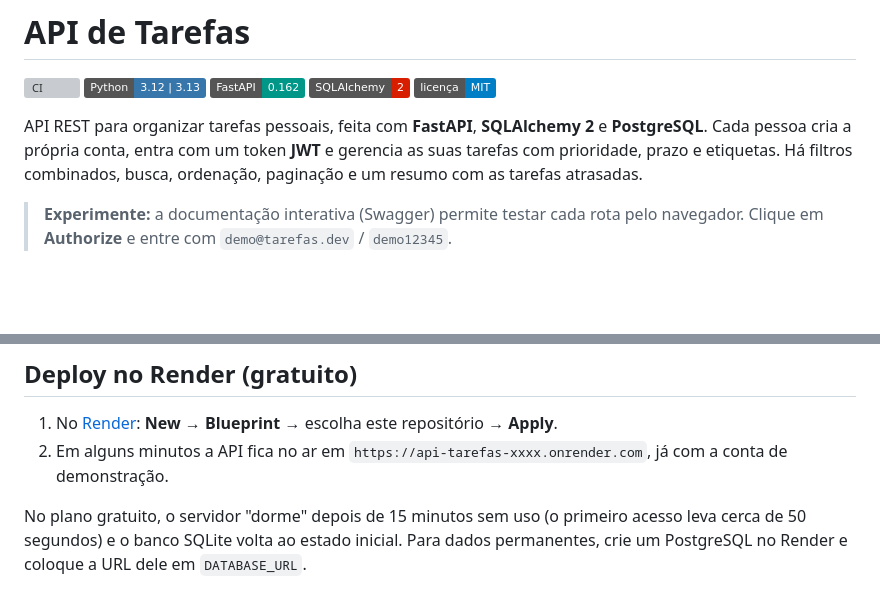
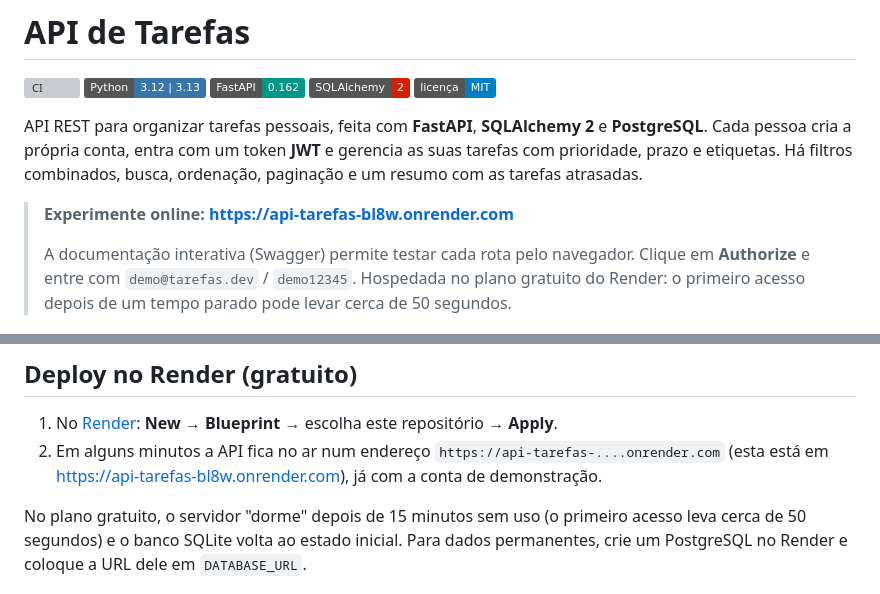
Before and after one commit to luisgustavoprata/api-tarefas, a Markdown page: README.md, 2 parts joined by grey strips. GitHub-like rendering; badges without logos; blank space fills up the shorter version; grey boxes are pictures that could not be loaded.

Commit message:
Adiciona o endereço da demonstração online ao README
Co-Authored-By: Claude Opus 5.5 <noreply@anthropic.com>
Claude-Session: https://claude.ai/code/session_01LiHwS4HZUZgBoyyaKq9JBM

```diff
--- a/README.md
+++ b/README.md
@@ -11,8 +11,11 @@ API REST para organizar tarefas pessoais, feita com **FastAPI**, **SQLAlchemy 2*
 suas tarefas com prioridade, prazo e etiquetas. Há filtros combinados, busca, ordenação,
 paginação e um resumo com as tarefas atrasadas.
 
-> **Experimente:** a documentação interativa (Swagger) permite testar cada rota pelo
-> navegador. Clique em **Authorize** e entre com `demo@tarefas.dev` / `demo12345`.
+> **Experimente online:** **https://api-tarefas-bl8w.onrender.com**
+>
+> A documentação interativa (Swagger) permite testar cada rota pelo navegador. Clique em
+> **Authorize** e entre com `demo@tarefas.dev` / `demo12345`. Hospedada no plano gratuito do
+> Render: o primeiro acesso depois de um tempo parado pode levar cerca de 50 segundos.
 
 ![Documentação interativa](docs/swagger.png)
 
@@ -180,8 +183,8 @@ ruff check . && ruff format --check .
 ## Deploy no Render (gratuito)
 
 1. No [Render](https://render.com): **New → Blueprint** → escolha este repositório → **Apply**.
-2. Em alguns minutos a API fica no ar em `https://api-tarefas-xxxx.onrender.com`, já com a
-   conta de demonstração.
+2. Em alguns minutos a API fica no ar num endereço `https://api-tarefas-....onrender.com`
+   (esta está em https://api-tarefas-bl8w.onrender.com), já com a conta de demonstração.
 
 No plano gratuito, o servidor "dorme" depois de 15 minutos sem uso (o primeiro acesso leva
 cerca de 50 segundos) e o banco SQLite volta ao estado inicial. Para dados permanentes, crie um
```
